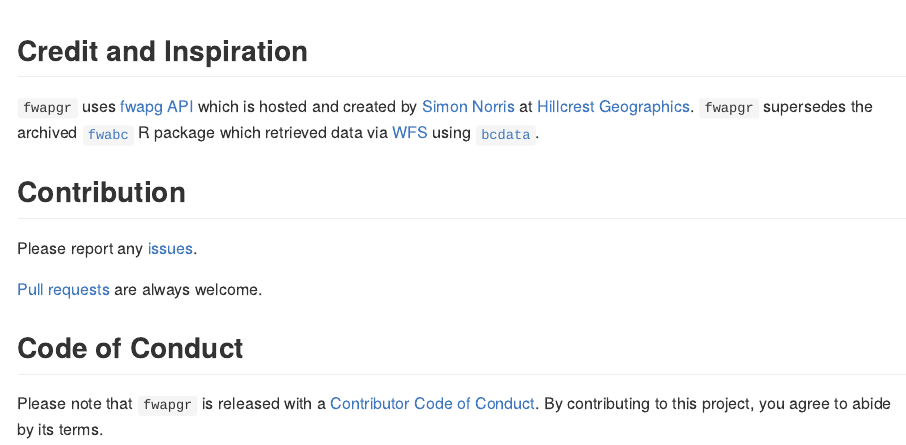
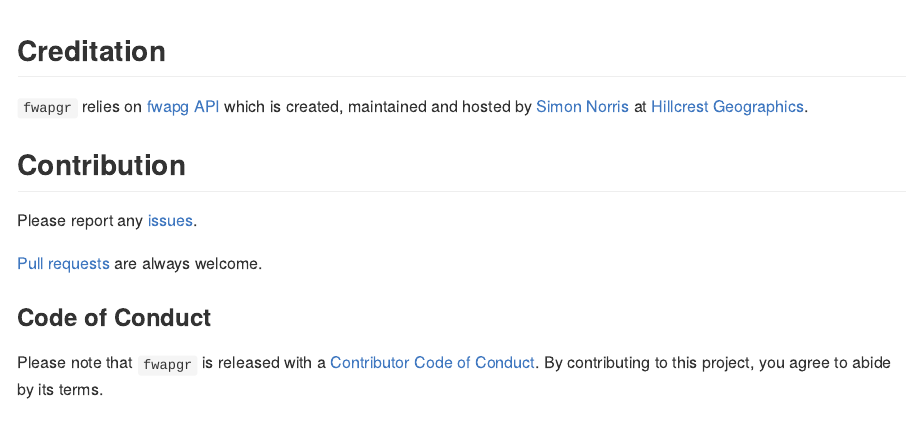
Before and after one commit to poissonconsulting/fwapgr, an R Markdown document (README.Rmd): the page in a window 1100 px wide, from 2160 px down. The pictures show the output file README.md that the author committed with the source, drawn offline in the style of GitHub; badge pictures from the web are left out.

Commit message:
update readme

````diff
--- a/README.Rmd
+++ b/README.Rmd
@@ -89,10 +89,9 @@
   ggplot2::geom_sf(data = yak, lwd = 0.15)
 ```
 
-## Credit and Inspiration
+## Creditation
 
-`fwapgr` uses [fwapg API](https://www.hillcrestgeo.ca/fwapg/index.html) which is hosted and created by [Simon Norris](https://github.com/smnorris/fwapg) at [Hillcrest Geographics](https://hillcrestgeo.ca/main/).
-`fwapgr` supersedes the archived [`fwabc`](https://github.com/poissonconsulting/fwabc) R package which retrieved data via [WFS](https://openmaps.gov.bc.ca/geo/pub/wfs?service=WFS&version=2.0.0&request=GetFeature&typeName=WHSE_BASEMAPPING.FWA_LAKES_POLY&outputFormat=json&SRSNAME=epsg%3A3005&CQL_FILTER=GNIS_NAME_1=%27Quamichan%20Lake%27) using [`bcdata`](https://github.com/bcgov/bcdata).
+`fwapgr` relies on [fwapg API](https://www.hillcrestgeo.ca/fwapg/index.html) which is created, maintained and hosted by [Simon Norris](https://github.com/smnorris/fwapg) at [Hillcrest Geographics](https://hillcrestgeo.ca/main/).
 
 ## Contribution
 
@@ -100,7 +99,7 @@
 
 [Pull requests](https://github.com/poissonconsulting/fwapgr/pulls) are always welcome.
 
-## Code of Conduct
+### Code of Conduct
 
 Please note that `fwapgr` is released with a [Contributor Code of Conduct](https://contributor-covenant.org/version/2/0/CODE_OF_CONDUCT.html).
 By contributing to this project, you agree to abide by its terms.
````
Also changed, not shown: README.md.
